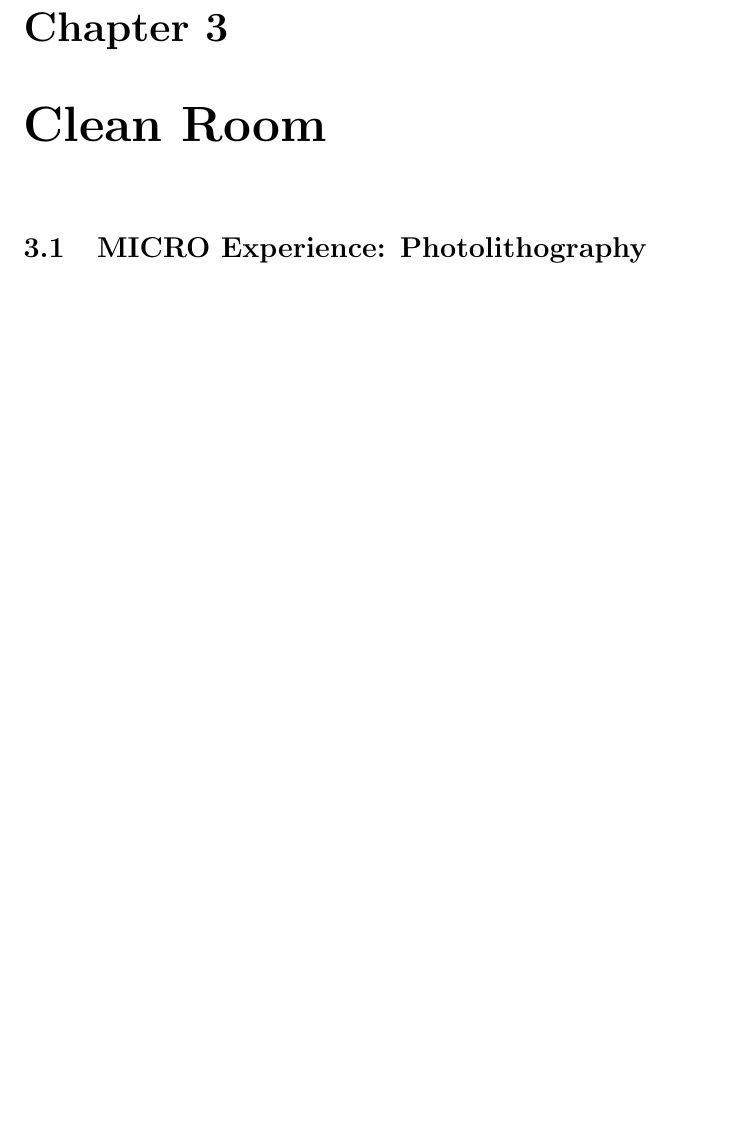
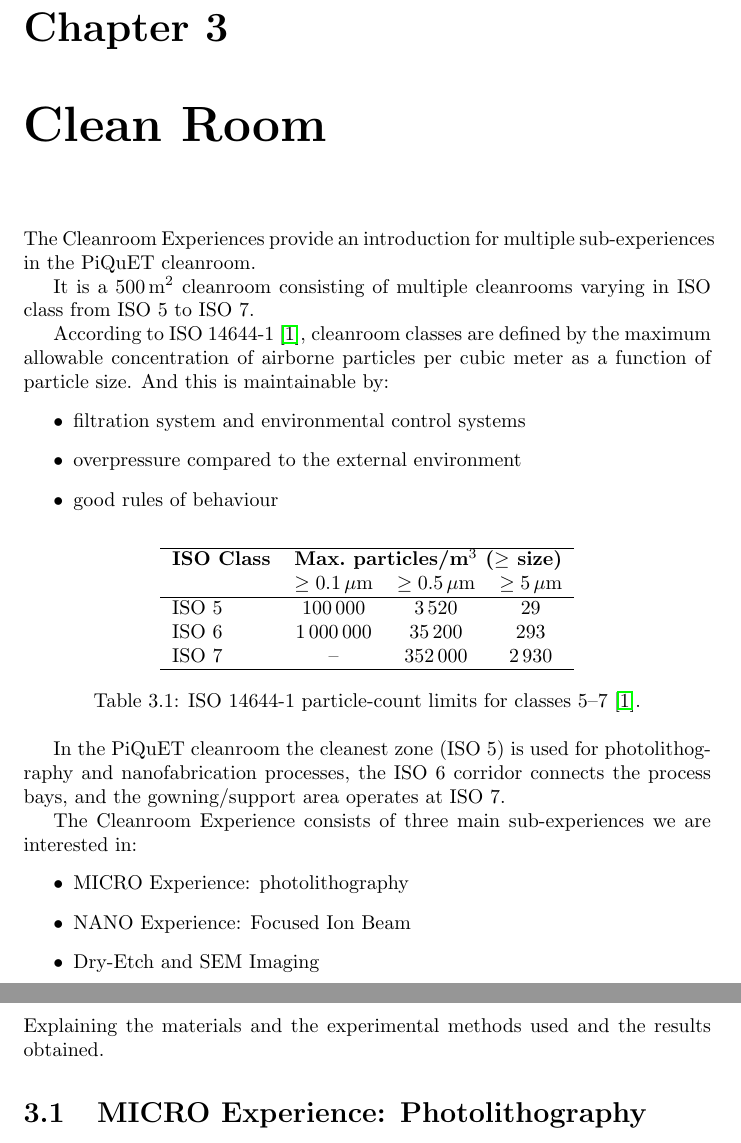
Before and after one commit to kingdellaprogrammazione/PCN_labs, a LaTeX thesis (report.tex, which reads piquet/chapters/intro.tex): part of page 22 of 23 before the commit and two parts of pages 22 and 23 of 24 after it, the two joined at a grey line, cut so that both start at the same text, the shorter picture padded with empty space. Compiled offline with pdfLaTeX.

Commit message:
added files for each cleanroom subexperiment

```diff
--- a/piquet/chapters/intro.tex
+++ b/piquet/chapters/intro.tex
@@ -4,3 +4,41 @@
 % - ISO 14644-1 classification table — briefly explain what classes 5–7 mean
 % - Mention the 3 sub-experiences and the total 12 h (3 x 4 h) structure
 % - One or two sentences on cleanroom clothing and safety rules (not too long)
+
+The Cleanroom Experiences provide an introduction for multiple sub-experiences in the PiQuET cleanroom.
+
+It is a 500\,m$^2$ cleanroom consisting of multiple cleanrooms varying in ISO class from ISO~5 to ISO~7.
+
+According to ISO 14644-1 \cite{ISO14644_1}, cleanroom classes are defined by the maximum allowable concentration of airborne particles per cubic meter as a function of particle size. And this is maintainable by:
+\begin{itemize}
+    \item filtration system and environmental control systems
+    \item overpressure compared to the external environment
+    \item good rules of behaviour
+\end{itemize}
+\begin{table}[h]
+  \centering
+  \begin{tabular}{lccc}
+    \hline
+    \textbf{ISO Class} & \multicolumn{3}{c}{\textbf{Max.\ particles/m$^3$ ($\geq$ size)}} \\
+                       & $\geq 0.1\,\mu$m & $\geq 0.5\,\mu$m & $\geq 5\,\mu$m \\
+    \hline
+    ISO 5 & $100\,000$ & $3\,520$  & $29$   \\
+    ISO 6 & $1\,000\,000$ & $35\,200$ & $293$  \\
+    ISO 7 & --         & $352\,000$ & $2\,930$ \\
+    \hline
+  \end{tabular}
+  \caption{ISO 14644-1 particle-count limits for classes 5–7 \cite{ISO14644_1}.}
+  \label{tab:iso_classes}
+\end{table}
+
+In the PiQuET cleanroom the cleanest zone (ISO~5) is used for photolithography and nanofabrication processes, the ISO~6 corridor connects the process bays, and the gowning/support area operates at ISO~7.
+
+
+
+The Cleanroom Experience consists of three main sub-experiences we are interested in:
+\begin{itemize}
+    \item MICRO Experience: photolithography
+    \item NANO Experience: Focused Ion Beam
+    \item Dry-Etch and SEM Imaging
+\end{itemize}
+Explaining the materials and the experimental methods used and the results obtained.
```
Also changed, not shown: piquet/chapters/drie/drie.tex (added, +5 -0 lines), piquet/chapters/micro/micro.tex (added, +6 -0 lines), piquet/chapters/nano/nano.tex (added, +5 -0 lines), references.bib (+8 -0 lines), report.tex (+3 -15 lines).
